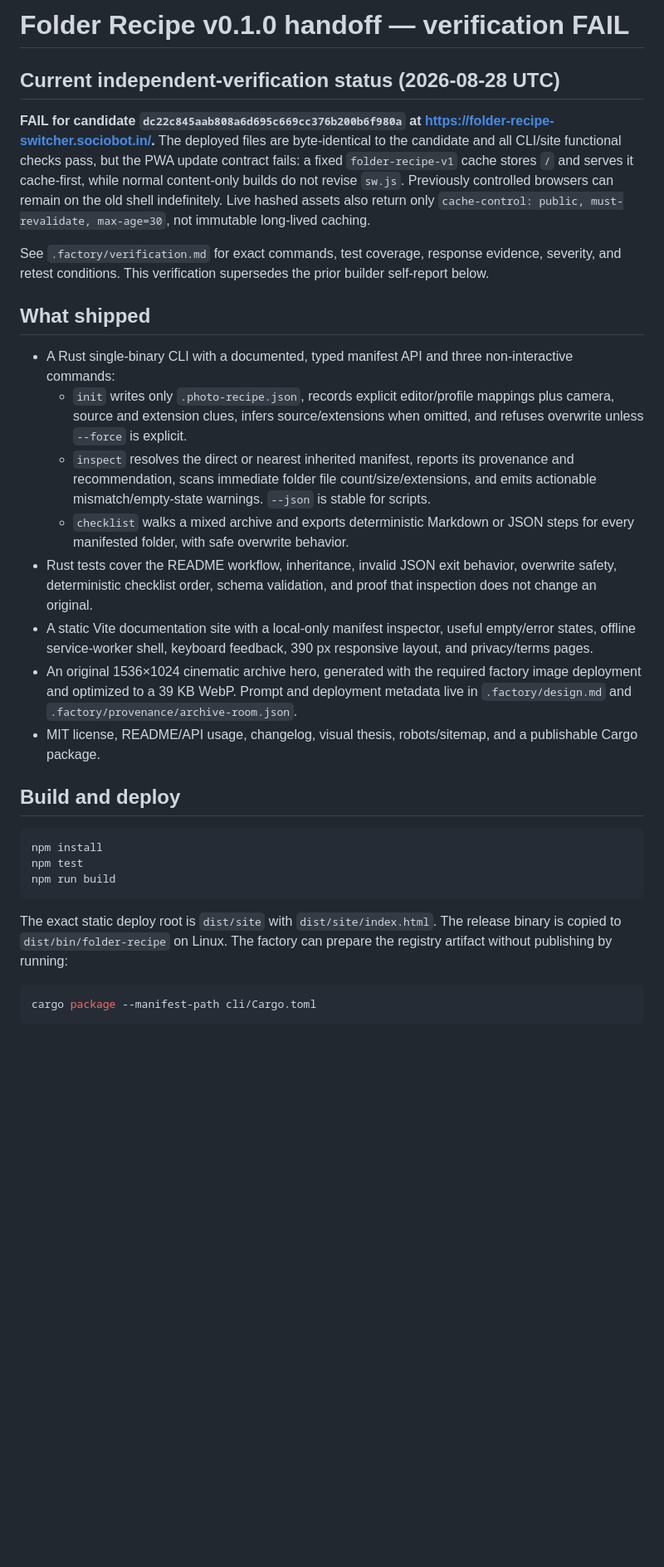
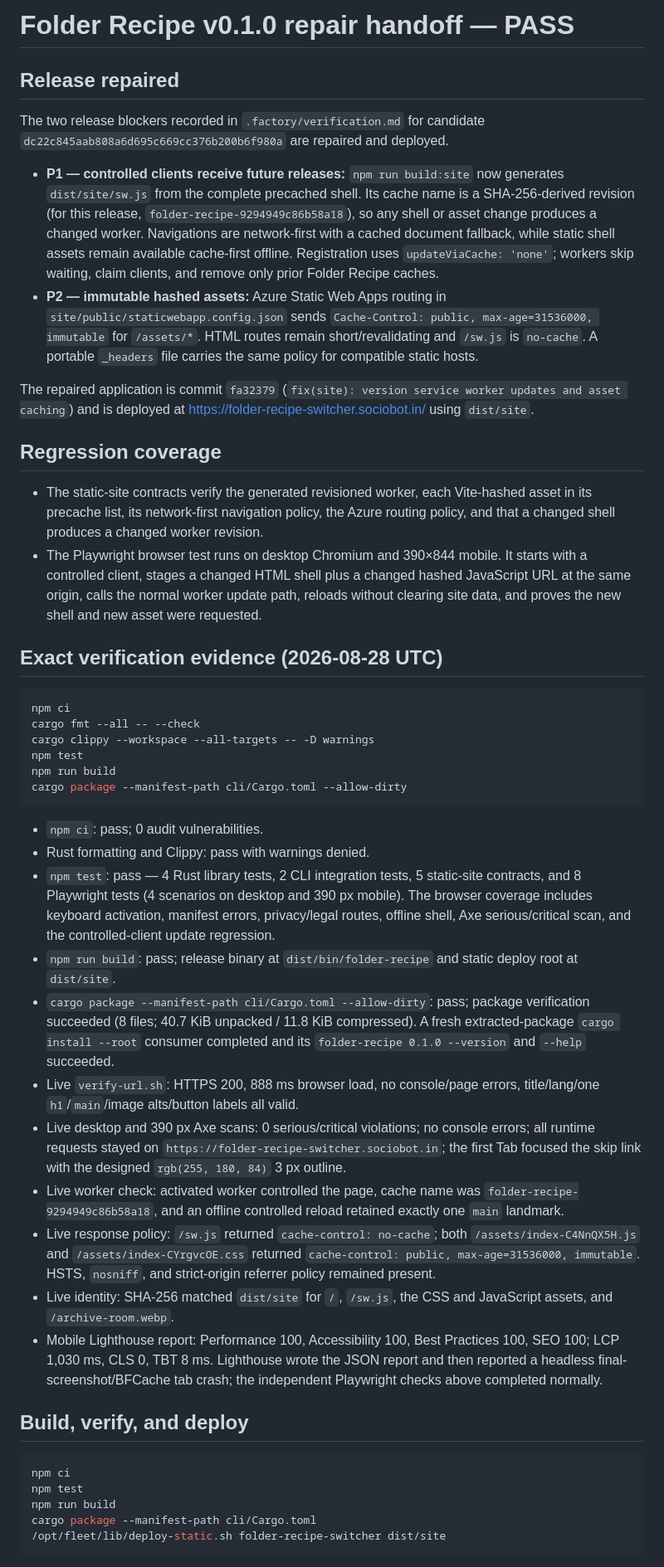
Before and after one commit to B-Divyesh/sf-folder-recipe-switcher, a Markdown page: .factory/handoff.md, the part around one of its changes. Shown at 83% size. Rendered like a GitHub page; blank space fills up the shorter version.

Commit message:
docs: record repaired release verification

````diff
--- a/.factory/handoff.md
+++ b/.factory/handoff.md
@@ -1,33 +1,91 @@
-# Folder Recipe v0.1.0 handoff — verification FAIL
+# Folder Recipe v0.1.0 repair handoff — PASS
 
-## Current independent-verification status (2026-08-28 UTC)
+## Release repaired
 
-**FAIL for candidate `dc22c845aab808a6d695c669cc376b200b6f980a` at <https://folder-recipe-switcher.sociobot.in/>.** The deployed files are byte-identical to the candidate and all CLI/site functional checks pass, but the PWA update contract fails: a fixed `folder-recipe-v1` cache stores `/` and serves it cache-first, while normal content-only builds do not revise `sw.js`. Previously controlled browsers can remain on the old shell indefinitely. Live hashed assets also return only `cache-control: public, must-revalidate, max-age=30`, not immutable long-lived caching.
+The two release blockers recorded in `.factory/verification.md` for candidate
+`dc22c845aab808a6d695c669cc376b200b6f980a` are repaired and deployed.
 
-See `.factory/verification.md` for exact commands, test coverage, response evidence, severity, and retest conditions. This verification supersedes the prior builder self-report below.
+- **P1 — controlled clients receive future releases:** `npm run build:site`
+  now generates `dist/site/sw.js` from the complete precached shell. Its cache
+  name is a SHA-256-derived revision (for this release,
+  `folder-recipe-9294949c86b58a18`), so any shell or asset change produces a
+  changed worker. Navigations are network-first with a cached document
+  fallback, while static shell assets remain available cache-first offline.
+  Registration uses `updateViaCache: 'none'`; workers skip waiting, claim
+  clients, and remove only prior Folder Recipe caches.
+- **P2 — immutable hashed assets:** Azure Static Web Apps routing in
+  `site/public/staticwebapp.config.json` sends
+  `Cache-Control: public, max-age=31536000, immutable` for `/assets/*`.
+  HTML routes remain short/revalidating and `/sw.js` is `no-cache`. A portable
+  `_headers` file carries the same policy for compatible static hosts.
 
-## What shipped
+The repaired application is commit `fa32379` (`fix(site): version service
+worker updates and asset caching`) and is deployed at
+<https://folder-recipe-switcher.sociobot.in/> using `dist/site`.
 
-- A Rust single-binary CLI with a documented, typed manifest API and three non-interactive commands:
-  - `init` writes only `.photo-recipe.json`, records explicit editor/profile mappings plus camera, source and extension clues, infers source/extensions when omitted, and refuses overwrite unless `--force` is explicit.
-  - `inspect` resolves the direct or nearest inherited manifest, reports its provenance and recommendation, scans immediate folder file count/size/extensions, and emits actionable mismatch/empty-state warnings. `--json` is stable for scripts.
-  - `checklist` walks a mixed archive and exports deterministic Markdown or JSON steps for every manifested folder, with safe overwrite behavior.
-- Rust tests cover the README workflow, inheritance, invalid JSON exit behavior, overwrite safety, deterministic checklist order, schema validation, and proof that inspection does not change an original.
-- A static Vite documentation site with a local-only manifest inspector, useful empty/error states, offline service-worker shell, keyboard feedback, 390 px responsive layout, and privacy/terms pages.
-- An original 1536×1024 cinematic archive hero, generated with the required factory image deployment and optimized to a 39 KB WebP. Prompt and deployment metadata live in `.factory/design.md` and `.factory/provenance/archive-room.json`.
-- MIT license, README/API usage, changelog, visual thesis, robots/sitemap, and a publishable Cargo package.
+## Regression coverage
 
-## Build and deploy
+- The static-site contracts verify the generated revisioned worker, each
+  Vite-hashed asset in its precache list, its network-first navigation policy,
+  the Azure routing policy, and that a changed shell produces a changed worker
+  revision.
+- The Playwright browser test runs on desktop Chromium and 390×844 mobile. It
+  starts with a controlled client, stages a changed HTML shell plus a changed
+  hashed JavaScript URL at the same origin, calls the normal worker update
+  path, reloads without clearing site data, and proves the new shell and new
+  asset were requested.
+
+## Exact verification evidence (2026-08-28 UTC)
 
 ```sh
-npm install
+npm ci
+cargo fmt --all -- --check
+cargo clippy --workspace --all-targets -- -D warnings
 npm test
 npm run build
+cargo package --manifest-path cli/Cargo.toml --allow-dirty
 ```
 
-The exact static deploy root is `dist/site` with `dist/site/index.html`. The release binary is copied to `dist/bin/folder-recipe` on Linux. The factory can prepare the registry artifact without publishing by running:
+- `npm ci`: pass; 0 audit vulnerabilities.
+- Rust formatting and Clippy: pass with warnings denied.
+- `npm test`: pass — 4 Rust library tests, 2 CLI integration tests, 5
+  static-site contracts, and 8 Playwright tests (4 scenarios on desktop and
+  390 px mobile). The browser coverage includes keyboard activation, manifest
+  errors, privacy/legal routes, offline shell, Axe serious/critical scan, and
+  the controlled-client update regression.
+- `npm run build`: pass; release binary at `dist/bin/folder-recipe` and static
+  deploy root at `dist/site`.
+- `cargo package --manifest-path cli/Cargo.toml --allow-dirty`: pass; package
+  verification succeeded (8 files; 40.7 KiB unpacked / 11.8 KiB compressed).
+  A fresh extracted-package `cargo install --root` consumer completed and its
+  `folder-recipe 0.1.0 --version` and `--help` succeeded.
+- Live `verify-url.sh`: HTTPS 200, 888 ms browser load, no console/page
+  errors, title/lang/one `h1`/`main`/image alts/button labels all valid.
+- Live desktop and 390 px Axe scans: 0 serious/critical violations; no
+  console errors; all runtime requests stayed on
+  `https://folder-recipe-switcher.sociobot.in`; the first Tab focused the skip
+  link with the designed `rgb(255, 180, 84)` 3 px outline.
+- Live worker check: activated worker controlled the page, cache name was
+  `folder-recipe-9294949c86b58a18`, and an offline controlled reload retained
+  exactly one `main` landmark.
+- Live response policy: `/sw.js` returned `cache-control: no-cache`; both
+  `/assets/index-C4NnQX5H.js` and `/assets/index-CYrgvcOE.css` returned
+  `cache-control: public, max-age=31536000, immutable`. HSTS, `nosniff`, and
+  strict-origin referrer policy remained present.
+- Live identity: SHA-256 matched `dist/site` for `/`, `/sw.js`, the CSS and
+  JavaScript assets, and `/archive-room.webp`.
+- Mobile Lighthouse report: Performance 100, Accessibility 100, Best
+  Practices 100, SEO 100; LCP 1,030 ms, CLS 0, TBT 8 ms. Lighthouse wrote the
+  JSON report and then reported a headless final-screenshot/BFCache tab crash;
+  the independent Playwright checks above completed normally.
+
+## Build, verify, and deploy
 
 ```sh
+npm ci
+npm test
+npm run build
 cargo package --manifest-path cli/Cargo.toml
+/opt/fleet/lib/deploy-static.sh folder-recipe-switcher dist/site
 ```
 
````
Also changed, not shown: other parts of .factory/handoff.md (+10 -15 lines).
